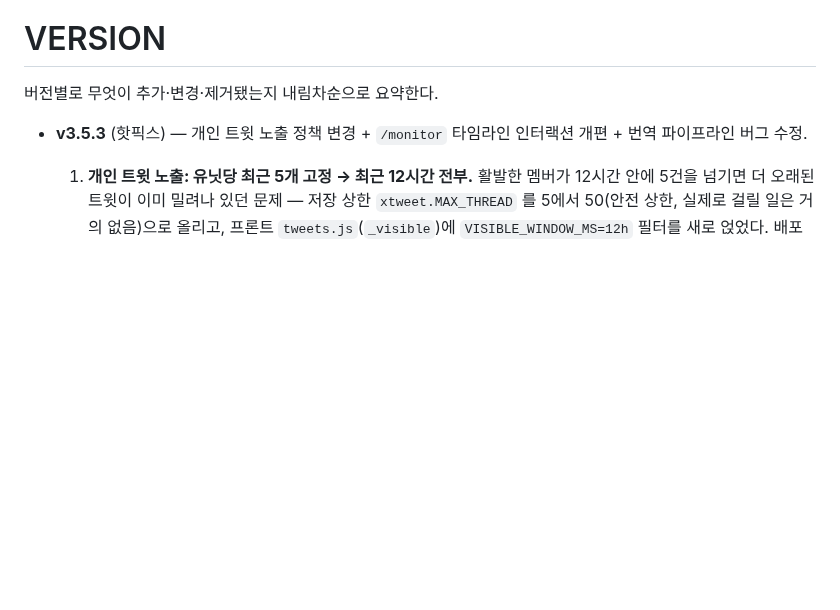
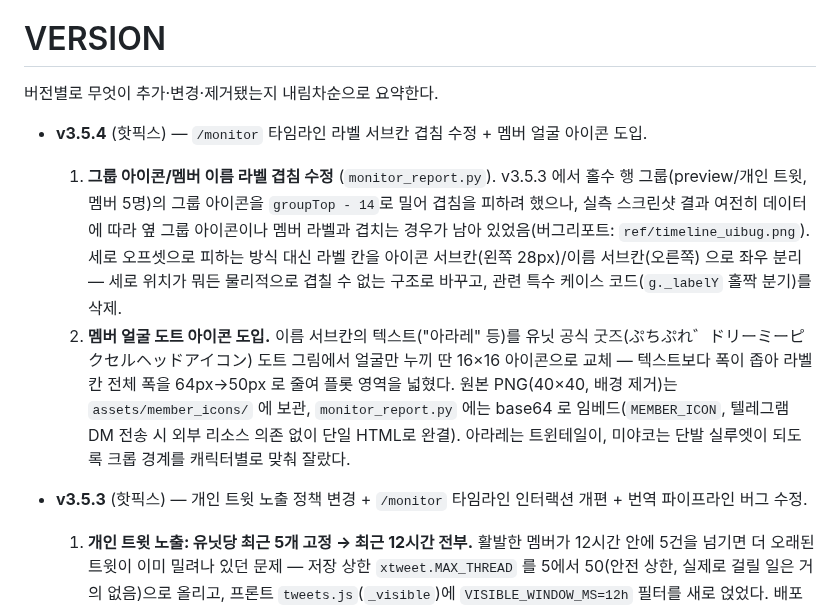
Before and after one commit to sbb2002/mewtype-scheduler, a Markdown page: docs/VERSION.md, the part around the change. GitHub-like rendering; blank space fills up the shorter version.

```diff
--- a/docs/VERSION.md
+++ b/docs/VERSION.md
@@ -1,6 +1,22 @@
 # VERSION
 
 버전별로 무엇이 추가·변경·제거됐는지 내림차순으로 요약한다.
+
+- **v3.5.4** (핫픽스) — `/monitor` 타임라인 라벨 서브칸 겹침 수정 + 멤버 얼굴 아이콘 도입.
+  1) **그룹 아이콘/멤버 이름 라벨 겹침 수정** (`monitor_report.py`). v3.5.3 에서 홀수 행
+     그룹(preview/개인 트윗, 멤버 5명)의 그룹 아이콘을 `groupTop - 14`로 밀어 겹침을
+     피하려 했으나, 실측 스크린샷 결과 여전히 데이터에 따라 옆 그룹 아이콘이나 멤버
+     라벨과 겹치는 경우가 남아 있었음(버그리포트: `ref/timeline_uibug.png`). 세로
+     오프셋으로 피하는 방식 대신 라벨 칸을 아이콘 서브칸(왼쪽 28px)/이름 서브칸(오른쪽)
+     으로 좌우 분리 — 세로 위치가 뭐든 물리적으로 겹칠 수 없는 구조로 바꾸고, 관련
+     특수 케이스 코드(`g._labelY` 홀짝 분기)를 삭제.
+  2) **멤버 얼굴 도트 아이콘 도입.** 이름 서브칸의 텍스트("아라레" 등)를 유닛 공식
+     굿즈(ぷちぷれ゛ドリーミーピクセルヘッドアイコン) 도트 그림에서 얼굴만 누끼 딴
+     16×16 아이콘으로 교체 — 텍스트보다 폭이 좁아 라벨 칸 전체 폭을 64px→50px 로 줄여
+     플롯 영역을 넓혔다. 원본 PNG(40×40, 배경 제거)는 `assets/member_icons/` 에 보관,
+     `monitor_report.py` 에는 base64 로 임베드(`MEMBER_ICON`, 텔레그램 DM 전송 시
+     외부 리소스 의존 없이 단일 HTML로 완결). 아라레는 트윈테일이, 미야코는 단발
+     실루엣이 되도록 크롭 경계를 캐릭터별로 맞춰 잘랐다.
 
 - **v3.5.3** (핫픽스) — 개인 트윗 노출 정책 변경 + `/monitor` 타임라인 인터랙션 개편 + 번역
   파이프라인 버그 수정.
```
Also changed, not shown: assets/member_icons/arale.png (added), assets/member_icons/miyako.png (added), assets/member_icons/nonoka.png (added), assets/member_icons/ritsu.png (added), assets/member_icons/yuno.png (added), 1 other file.
